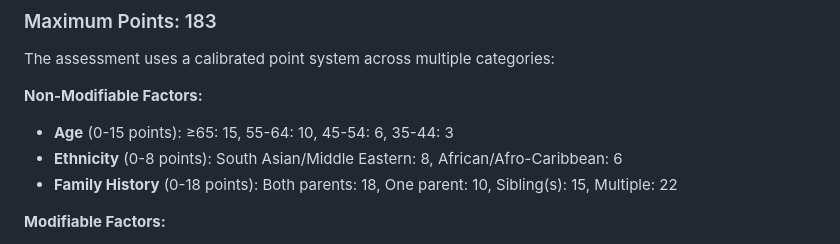
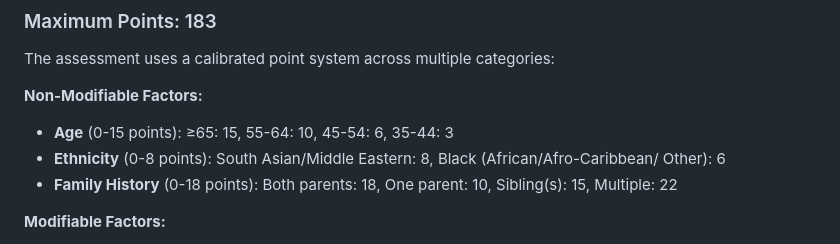
Before and after one commit to hbulluck-oss/Heart-Reset-Dashboard, a Markdown page: README.md, the part around the change. Drawn GitHub-style.

Commit message:
Update ethnicity category in README.md

```diff
--- a/README.md
+++ b/README.md
@@ -96,7 +96,7 @@ The assessment uses a calibrated point system across multiple categories:
 
 **Non-Modifiable Factors:**
 - **Age** (0-15 points): ≥65: 15, 55-64: 10, 45-54: 6, 35-44: 3
-- **Ethnicity** (0-8 points): South Asian/Middle Eastern: 8, African/Afro-Caribbean: 6
+- **Ethnicity** (0-8 points): South Asian/Middle Eastern: 8, Black (African/Afro-Caribbean/ Other): 6
 - **Family History** (0-18 points): Both parents: 18, One parent: 10, Sibling(s): 15, Multiple: 22
 
 **Modifiable Factors:**
```
